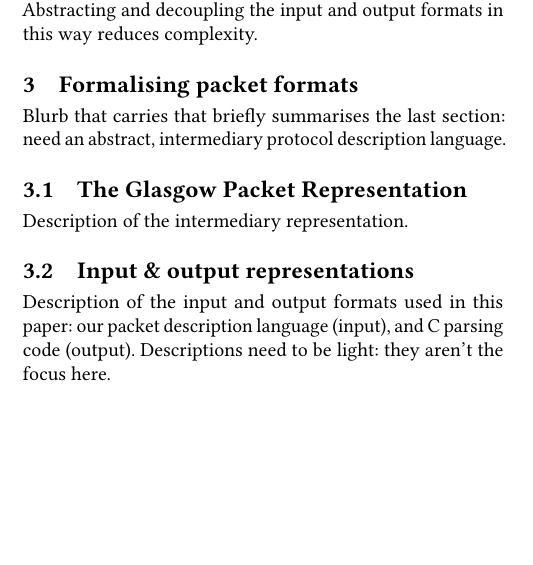
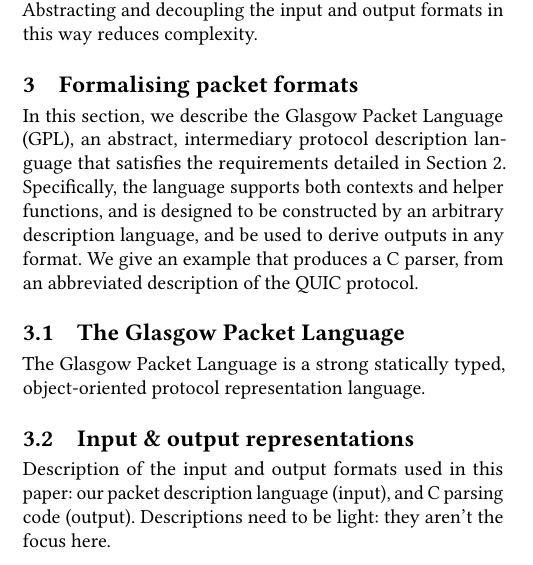
Before and after one commit to DavidSouthgate/improving-protocol-standards, a LaTeX paper (papers/improving-quic-docs.tex): part of one column of page 2 of 3, cut so that both start at the same text, the shorter picture padded with empty space. Compiled offline with pdfLaTeX.

Commit message:
Add Section 3 notes

```diff
--- a/papers/improving-quic-docs.tex
+++ b/papers/improving-quic-docs.tex
@@ -366,12 +366,17 @@
 \section{Formalising packet formats}
 \label{sec:formalising}
 
-Blurb that carries that briefly summarises the last section: need an abstract,
-intermediary protocol description language.
+In this section, we describe the Glasgow Packet Language (GPL), an abstract, intermediary
+protocol description language that satisfies the requirements detailed in Section
+\ref{sec:motivation}. Specifically, the language supports both contexts and helper
+functions, and is designed to be constructed by an arbitrary description language, and be
+used to derive outputs in any format. We give an example that produces a C parser, from an
+abbreviated description of the QUIC protocol.
 
-\subsection{The Glasgow Packet Representation}
+\subsection{The Glasgow Packet Language}
 
-Description of the intermediary representation.
+The Glasgow Packet Language is a strong statically typed, object-oriented protocol
+representation language.
 
 \subsection{Input \& output representations}
 
```
